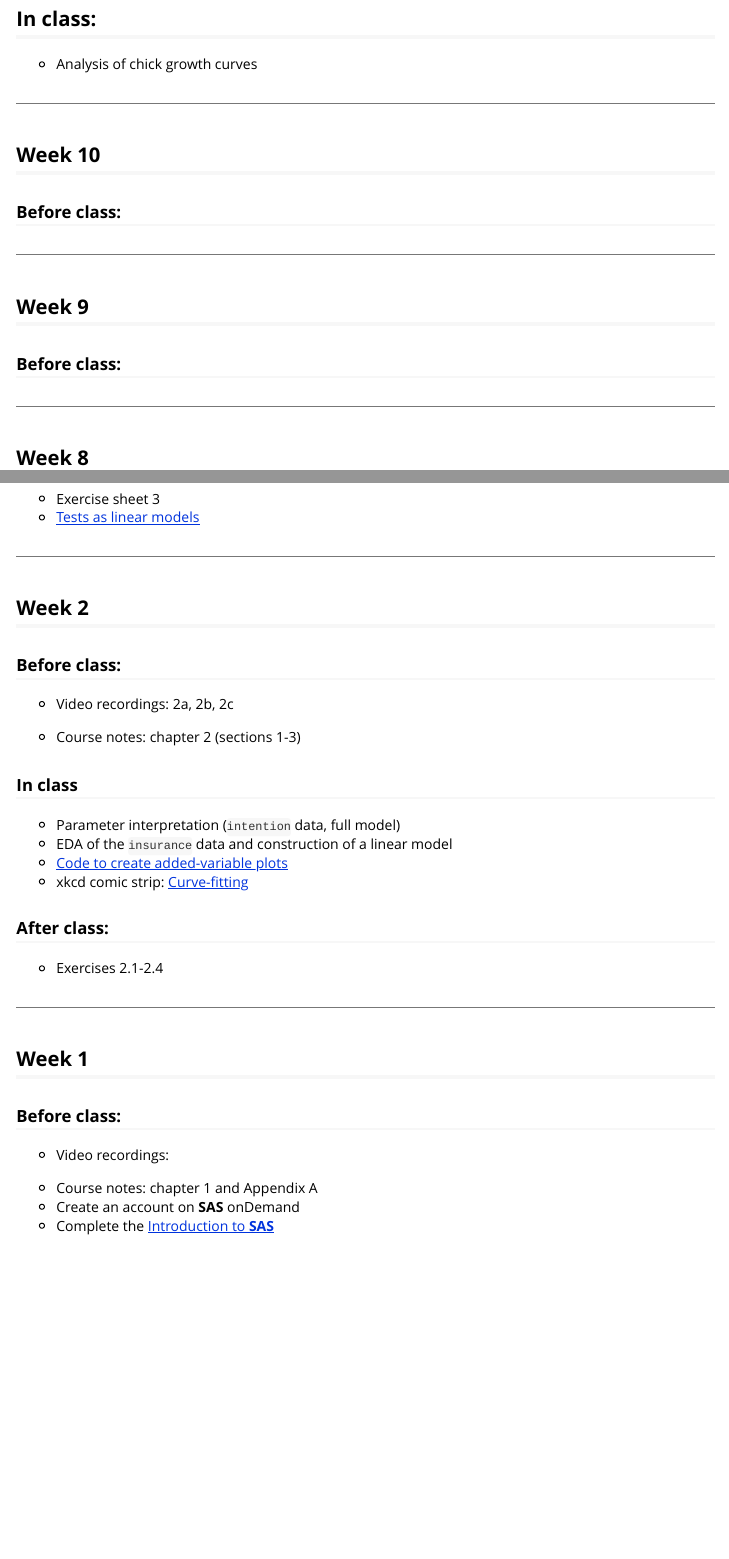
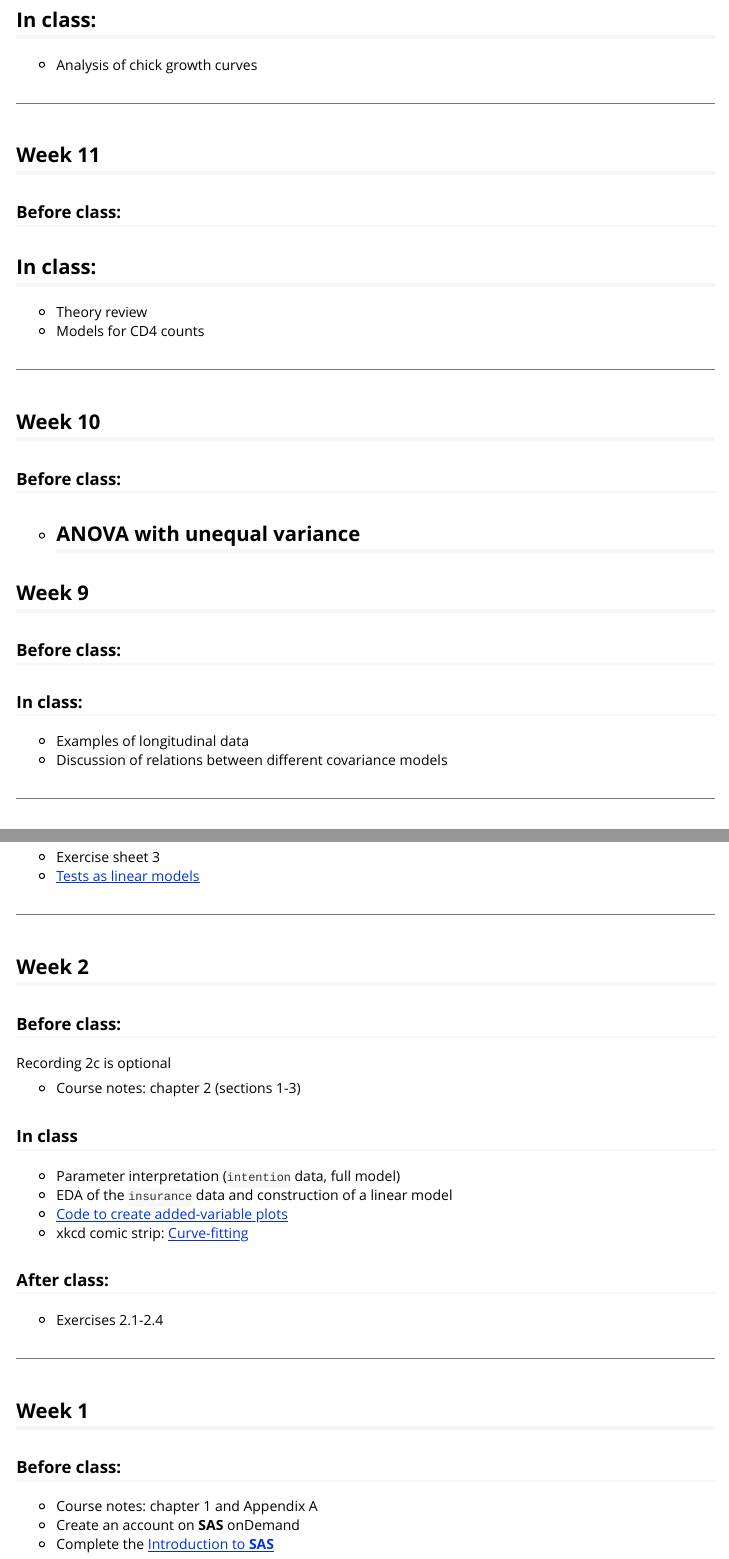
Before and after one commit to lbelzile/statmod-f20, an R Markdown document (vignettes/detailedoutline.Rmd): the page in a window 1100 px wide, from 390 px down before the commit and from 240 px down after it, so that both start at the same text, and a second part further down, joined at a grey line. Rendered offline with R 4.5, knitr and Pandoc, with nearby package versions; the code chunks are not run, so their results and figures are left out.

Commit message:
Add list of activities

````diff
--- a/vignettes/detailedoutline.Rmd
+++ b/vignettes/detailedoutline.Rmd
@@ -21,6 +21,10 @@ source("get_slide_data.R")
 knitr::kable(sldat[which(sldat$S %in% c("6e","6f")),-3], align = "llccccc", row.names = FALSE)
 ```
 
+## In class:
+
+- Analysis of chick growth curves
+
 ---
 
 ## Week 11
@@ -33,7 +37,8 @@ knitr::kable(sldat[which(sldat$S %in% c("6b","6c","6d")),-3], align = "llccccc",
 
 ## In class:
 
-- Analysis of chick growth curves
+- Theory review
+- Models for CD4 counts
 
 ---
 
@@ -45,6 +50,7 @@ knitr::kable(sldat[which(sldat$S %in% c("6b","6c","6d")),-3], align = "llccccc",
 knitr::kable(sldat[which(sldat$S %in% c("5g","5h","6a")),-3], align = "llccccc", row.names = FALSE)
 ```
 
+- ANOVA with unequal variance
 ---
 
 ## Week 9
@@ -54,6 +60,11 @@ knitr::kable(sldat[which(sldat$S %in% c("5g","5h","6a")),-3], align = "llccccc",
 ```{r, echo = FALSE}
 knitr::kable(sldat[which(sldat$S %in% c("5b","5c","5d","5e","5f")),-3], align = "llccccc", row.names = FALSE)
 ```
+
+### In class:
+
+- Examples of longitudinal data
+- Discussion of relations between different covariance models
 
 ---
 
@@ -177,8 +186,7 @@ knitr::kable(sldat[which(sldat$S %in% c("2d","3")),-3], align = "llccccc", row.n
 
 ### Before class:
 
-
-- Video recordings: 2a, 2b, 2c
+Recording 2c is optional
 ```{r, echo = FALSE}
 knitr::kable(sldat[which(sldat$S %in% c("2a","2b","2c")),], align = "llccccc", row.names = FALSE)
 ```
@@ -201,10 +209,11 @@ knitr::kable(sldat[which(sldat$S %in% c("2a","2b","2c")),], align = "llccccc", r
 
 ### Before class:
 
-- Video recordings:
+
 ```{r, echo = FALSE}
 knitr::kable(sldat[which(sldat$S %in% c("0","1a","1b","1c")),], align = "llccccc", row.names = FALSE)
 ```
+
 - Course notes: chapter 1 and Appendix A
 - Create an account on **SAS** onDemand
 - Complete the [Introduction to **SAS**](https://lbelzile.github.io/statmod/articles/introSAS.html)
````
Also changed, not shown: docs/pkgdown.yml, vignettes/detailedoutline.Rmd (2 more changed lines), 1 other file.
